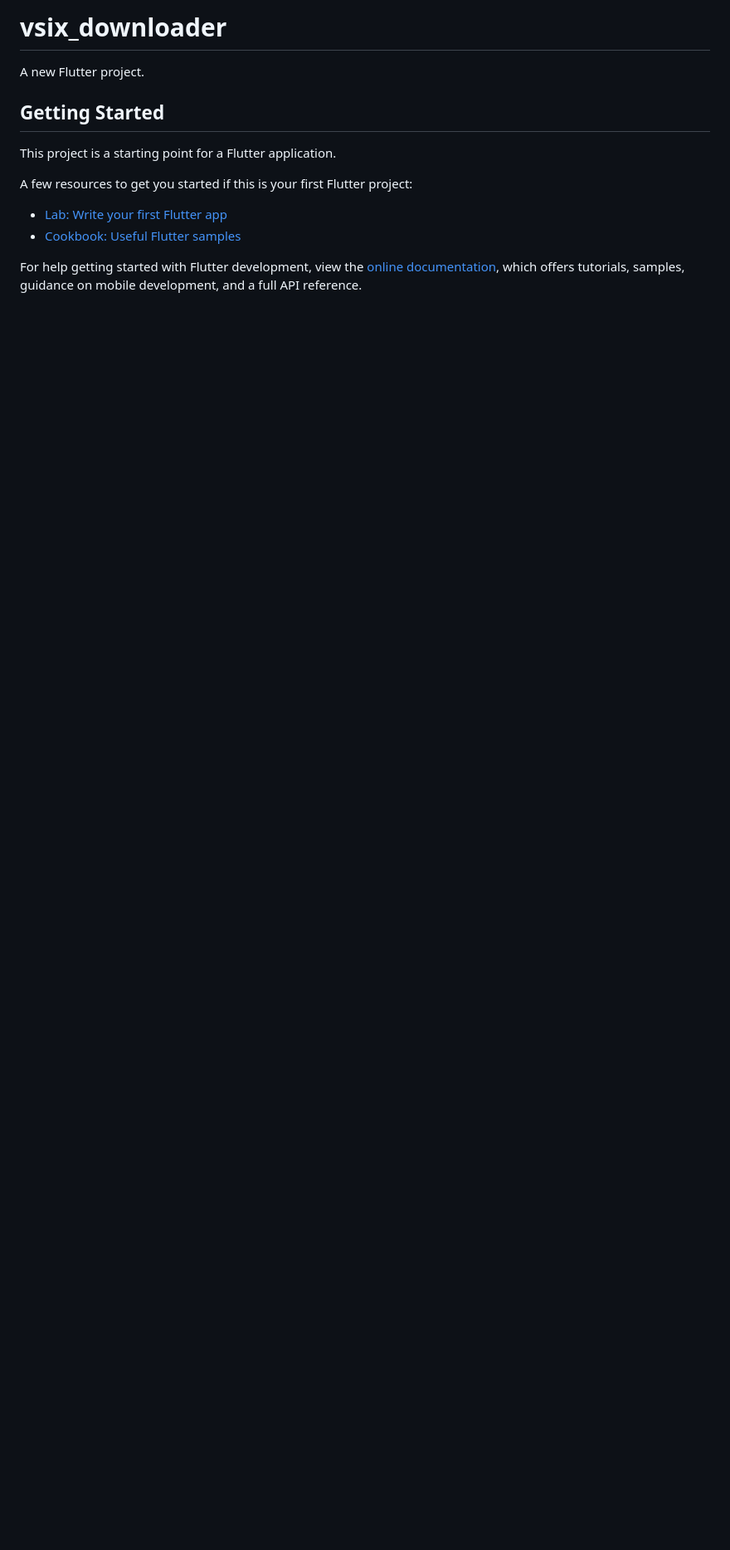
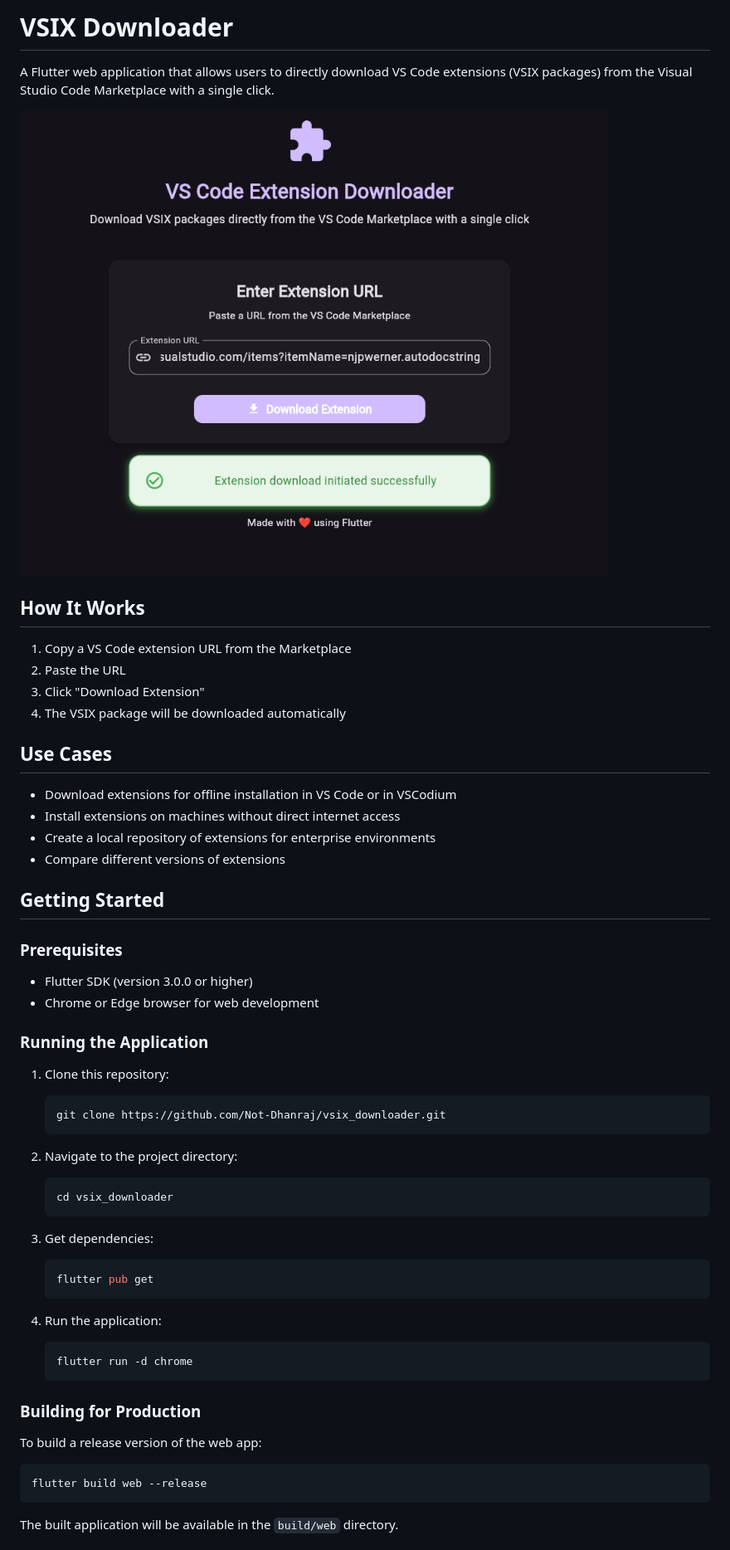
Before and after one commit to Not-Dhanraj/vsix_downloader, a Markdown page: README.md, the part around the change printed below. Shown: that part at 83% size. Drawn GitHub-style; pictures changed too: screenshot.png (added); blank space fills up the shorter version.

Commit message:
Update README and UI; add screenshot

````diff
--- a/README.md
+++ b/README.md
@@ -1,16 +1,59 @@
-# vsix_downloader
+# VSIX Downloader
 
-A new Flutter project.
+A Flutter web application that allows users to directly download VS Code extensions (VSIX packages) from the Visual Studio Code Marketplace with a single click.
+
+![VSIX Downloader](screenshot.png)
+
+## How It Works
+
+1. Copy a VS Code extension URL from the Marketplace
+2. Paste the URL
+3. Click "Download Extension"
+4. The VSIX package will be downloaded automatically
+
+## Use Cases
+
+- Download extensions for offline installation in VS Code or in VSCodium
+- Install extensions on machines without direct internet access
+- Create a local repository of extensions for enterprise environments
+- Compare different versions of extensions
 
 ## Getting Started
 
-This project is a starting point for a Flutter application.
+### Prerequisites
 
-A few resources to get you started if this is your first Flutter project:
+- Flutter SDK (version 3.0.0 or higher)
+- Chrome or Edge browser for web development
 
-- [Lab: Write your first Flutter app](https://docs.flutter.dev/get-started/codelab)
-- [Cookbook: Useful Flutter samples](https://docs.flutter.dev/cookbook)
+### Running the Application
 
-For help getting started with Flutter development, view the
-[online documentation](https://docs.flutter.dev/), which offers tutorials,
-samples, guidance on mobile development, and a full API reference.
+1. Clone this repository:
+   ```bash
+   git clone https://github.com/Not-Dhanraj/vsix_downloader.git
+   ```
+
+2. Navigate to the project directory:
+   ```bash
+   cd vsix_downloader
+   ```
+
+3. Get dependencies:
+   ```bash
+   flutter pub get
+   ```
+
+4. Run the application:
+   ```bash
+   flutter run -d chrome
+   ```
+
+### Building for Production
+
+To build a release version of the web app:
+
+```bash
+flutter build web --release
+```
+
+The built application will be available in the `build/web` directory.
+
````
Also changed, not shown: other parts of README.md (+24 -0 lines), 1 other file.
